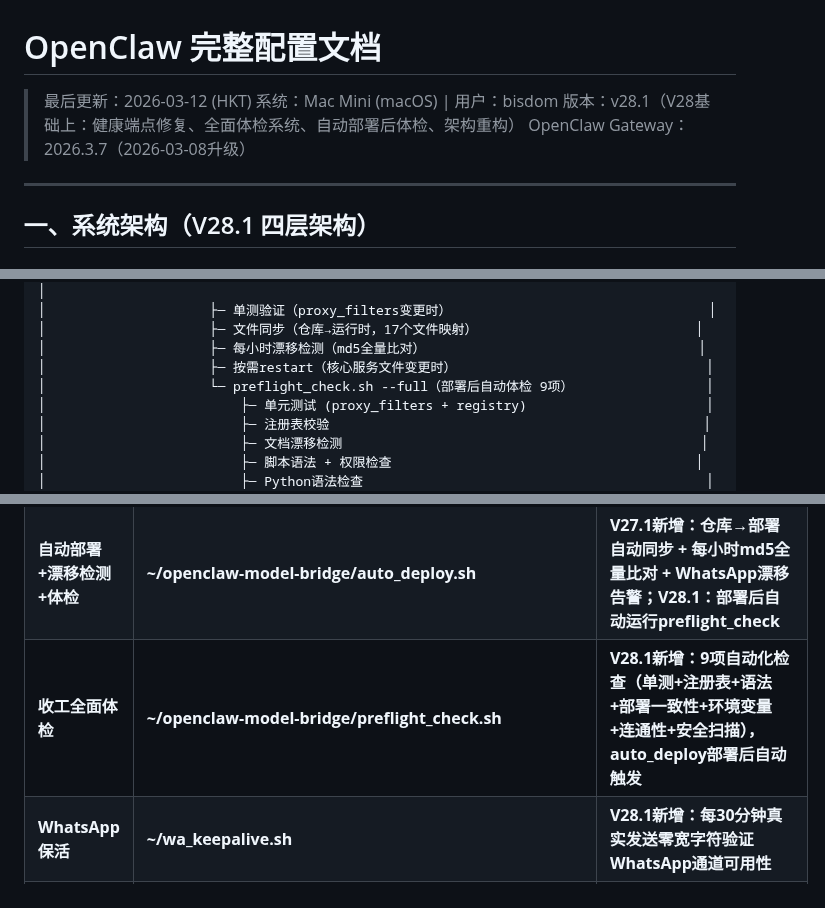
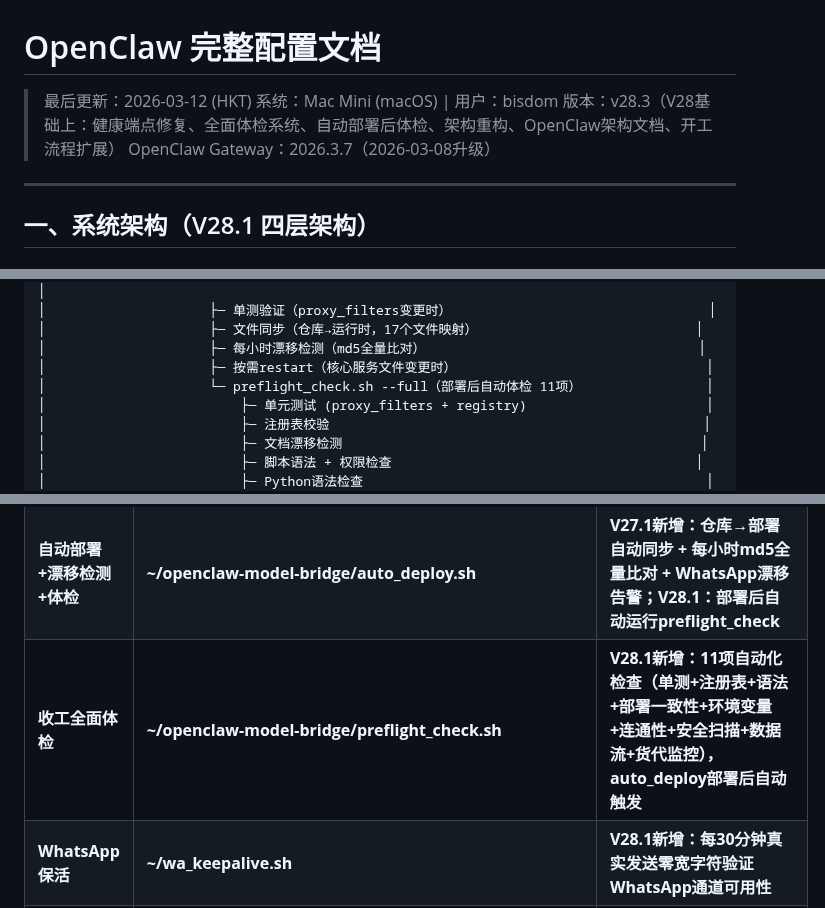
Before and after one commit to bisdom-cell/openclaw-model-bridge, a Markdown page: docs/config.md, 3 parts joined by grey strips. Drawn GitHub-style.

Commit message:
docs: 收工同步 — 架构图 preflight 9项→11项、config.md 版本对齐 v28.3
https://claude.ai/code/session_01Fss9p8n518iDaYxTNuRkVG

```diff
--- a/docs/config.md
+++ b/docs/config.md
@@ -1,7 +1,7 @@
 # OpenClaw 完整配置文档
 > 最后更新：2026-03-12 (HKT)
 > 系统：Mac Mini (macOS) | 用户：bisdom
-> 版本：v28.1（V28基础上：健康端点修复、全面体检系统、自动部署后体检、架构重构）
+> 版本：v28.3（V28基础上：健康端点修复、全面体检系统、自动部署后体检、架构重构、OpenClaw架构文档、开工流程扩展）
 > OpenClaw Gateway：2026.3.7（2026-03-08升级）
 ---
 ## 一、系统架构（V28.1 四层架构）
@@ -53,7 +53,7 @@
 │                     ├─ 文件同步（仓库→运行时，17个文件映射）                            │
 │                     ├─ 每小时漂移检测（md5全量比对）                                   │
 │                     ├─ 按需restart（核心服务文件变更时）                                │
-│                     └─ preflight_check.sh --full（部署后自动体检 9项）                 │
+│                     └─ preflight_check.sh --full（部署后自动体检 11项）                │
 │                         ├─ 单元测试 (proxy_filters + registry)                       │
 │                         ├─ 注册表校验                                                │
 │                         ├─ 文档漂移检测                                              │
@@ -125,7 +125,7 @@
 | **货代Watcher脚本** | **~/.openclaw/jobs/freight_watcher/run_freight.sh** | **货代商机Watcher（v23新增，v26首次验证）** |
 | **货代Watcher日志** | **~/.openclaw/logs/jobs/freight_watcher.log** | **货代Watcher cron日志** |
 | **自动部署+漂移检测+体检** | **~/openclaw-model-bridge/auto_deploy.sh** | **V27.1新增：仓库→部署自动同步 + 每小时md5全量比对 + WhatsApp漂移告警；V28.1：部署后自动运行preflight_check** |
-| **收工全面体检** | **~/openclaw-model-bridge/preflight_check.sh** | **V28.1新增：9项自动化检查（单测+注册表+语法+部署一致性+环境变量+连通性+安全扫描），auto_deploy部署后自动触发** |
+| **收工全面体检** | **~/openclaw-model-bridge/preflight_check.sh** | **V28.1新增：11项自动化检查（单测+注册表+语法+部署一致性+环境变量+连通性+安全扫描+数据流+货代监控），auto_deploy部署后自动触发** |
 | **WhatsApp保活** | **~/wa_keepalive.sh** | **V28.1新增：每30分钟真实发送零宽字符验证WhatsApp通道可用性** |
 | **元监控** | **~/job_watchdog.sh** | **V28新增：检查所有job状态文件 + 日志推送失败扫描 + proxy_stats + WhatsApp告警** |
 | **端到端smoke test** | **~/openclaw-model-bridge/smoke_test.sh** | **V28新增：单测+注册表+文档漂移+连通性快速验证** |
```
Also changed, not shown: CLAUDE.md (+1 -1 lines).
